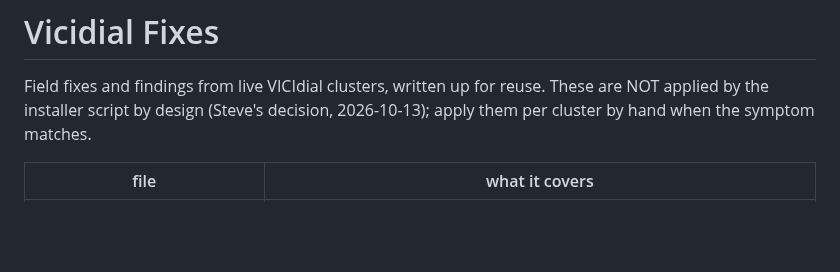
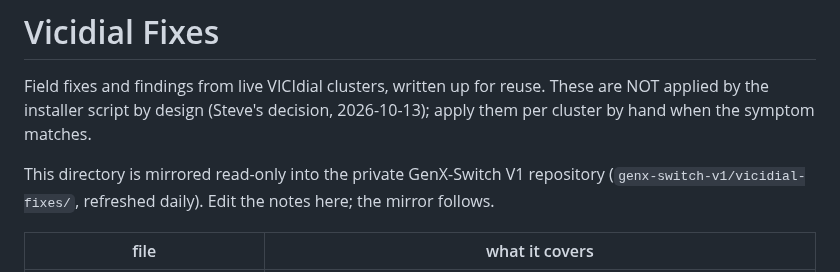
Before and after one commit to GenXoutsourcing/modern_vicidial_installer, a Markdown page: Vicidial Fixes/README.md, the part around the change. Drawn GitHub-style; blank space fills up the shorter version.

Commit message:
Vicidial Fixes: note that this directory is mirrored into GenX-Switch V1
The private genx-switch-v1 repository carries a read-only daily mirror of this
directory and nothing else from this repository. Edits belong here.

Co-Authored-By: Claude Fable 5.1 <noreply@anthropic.com>

```diff
--- a/Vicidial Fixes/README.md
+++ b/Vicidial Fixes/README.md
@@ -1,6 +1,8 @@
 # Vicidial Fixes
 
 Field fixes and findings from live VICIdial clusters, written up for reuse. These are NOT applied by the installer script by design (Steve's decision, 2026-10-13); apply them per cluster by hand when the symptom matches.
+
+This directory is mirrored read-only into the private GenX-Switch V1 repository (`genx-switch-v1/vicidial-fixes/`, refreshed daily). Edit the notes here; the mirror follows.
 
 | file | what it covers |
 |---|---|
```
